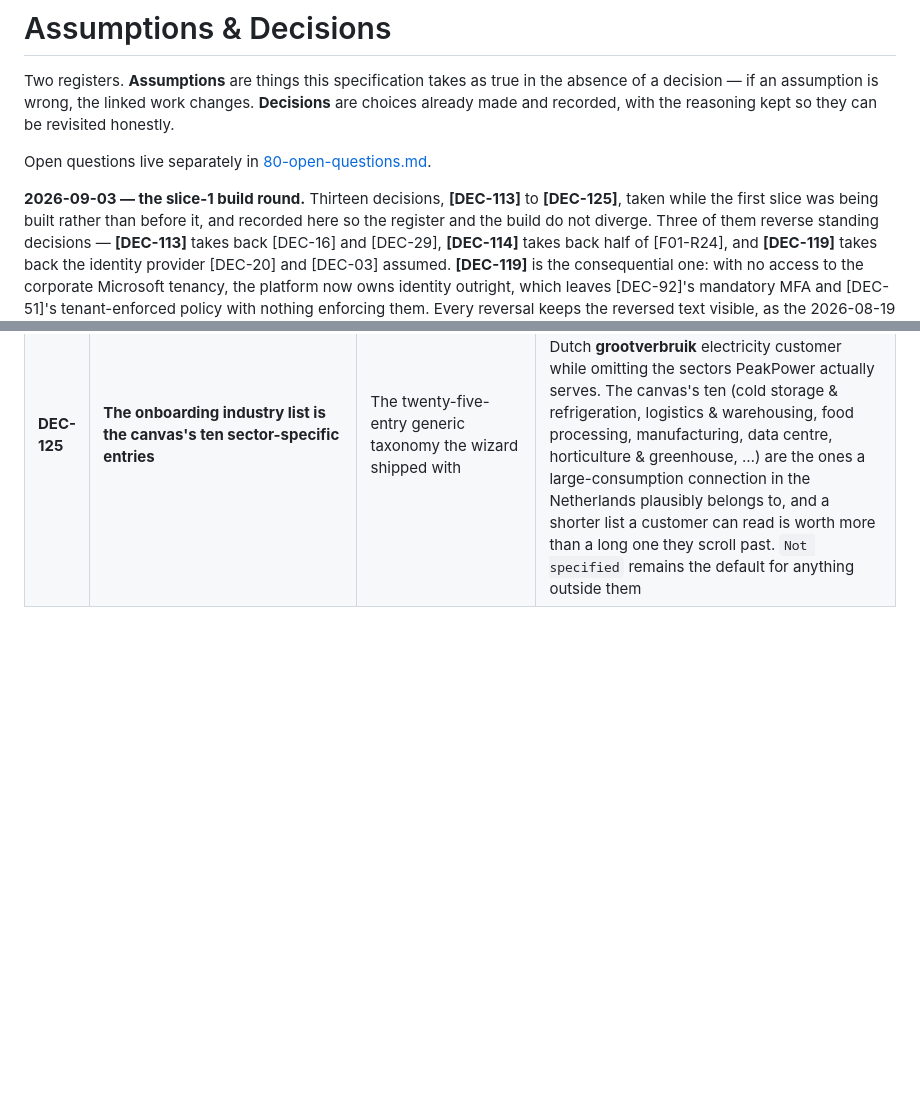
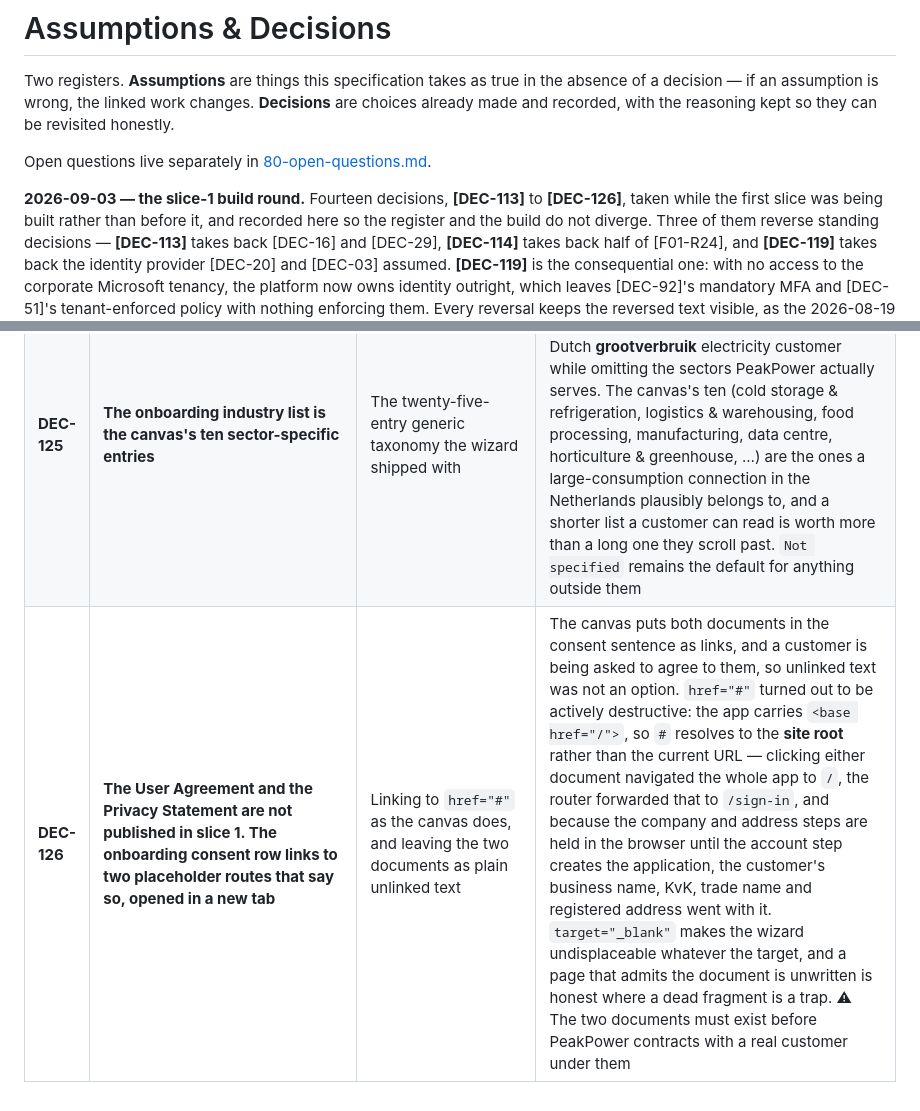
Before and after one commit to lukastosic-ifd/peakpowerspecs, a Markdown page: specs/00-overview/04-assumptions-and-decisions.md, 2 parts joined by grey strips. Drawn GitHub-style; blank space fills up the shorter version.

Commit message:
Record DEC-126: the two legal documents, and why the consent links are real routes
The canvas puts the User Agreement and the Privacy Statement in the consent sentence as
links. Neither document exists in slice 1, and the obvious placeholder - href="#" - turned
out to destroy the customer's draft, because <base href="/"> makes "#" the site root rather
than the current URL.

Co-Authored-By: Claude Opus 5 <noreply@anthropic.com>

```diff
--- a/specs/00-overview/04-assumptions-and-decisions.md
+++ b/specs/00-overview/04-assumptions-and-decisions.md
@@ -6,7 +6,7 @@ and recorded, with the reasoning kept so they can be revisited honestly.
 
 Open questions live separately in [80-open-questions.md](../80-open-questions.md).
 
-**2026-09-03 — the slice-1 build round.** Thirteen decisions, **[DEC-113]** to **[DEC-125]**, taken while
+**2026-09-03 — the slice-1 build round.** Fourteen decisions, **[DEC-113]** to **[DEC-126]**, taken while
 the first slice was being built rather than before it, and recorded here so the register and the build
 do not diverge. Three of them reverse standing decisions — **[DEC-113]** takes back [DEC-16] and
 [DEC-29], **[DEC-114]** takes back half of [F01-R24], and **[DEC-119]** takes back the identity
@@ -238,3 +238,4 @@ next session before the work it implies is built.
 | **DEC-123** | **A dense table row is `padding: 10px 12px`, in both portals** | Keeping the customer portal at `11px 12px`, and keeping the two portals on different values | The two canvases contradict each other and neither is a slip: `customer-portal.dc.html` draws its five dense tables at `11px 12px`, `back-office.dc.html` its eight at `10px 12px`. Both portals mount **one** `PpGridTable` with `density="dense"`, so one library value has to serve both and no reading of the canvases satisfies both. Settled by the design owner on 2026-09-03 in favour of `10px 12px`, which makes the customer-portal canvas's five tables the artifact that is wrong. The `11px` it replaces was never a measurement — only the value that happened to ship — so this replaces a coin-toss rather than overruling a measurement |
 | **DEC-124** | **The onboarding wizard keeps its ten steps, its six-digit signing code and its welcome screen. Only the ORDER changes: the company steps move ahead of the account step** | Adopting `Customer Onboarding.dc.html` literally — nine steps, no welcome screen, and an emailed *Review and sign* link in place of the code | The canvas is the older artifact where the two disagree: the build's signing code is implemented on the platform (`POST /onboarding/applications/{id}/sign`), covered end to end, and is the only thing that can drive the demo's *Active* outcome; the canvas's email link has no implementation behind it. Adopting the canvas whole would have deleted working, tested, platform-backed behaviour to match a mockup. The reorder is adopted because it is a genuine improvement the canvas is right about — the company is what PeakPower contracts with, the register picker makes it the natural opening question, and knowing the company first is what lets the account card read *"the account you sign in with, for Kikker Energie B.V."* ⚠ **Consequence:** `POST /onboarding/applications` is what CREATES an application and it is built from the applicant's credentials, so the company steps now run before any application exists. The wizard therefore holds those answers locally and replays them as PATCHes once the account step creates the application. No platform change |
 | **DEC-125** | **The onboarding industry list is the canvas's ten sector-specific entries** | The twenty-five-entry generic taxonomy the wizard shipped with | The generic list was not written for this book of business — it offers *Casinos & Gambling*, *Cryptocurrency* and *Defense & Military* to a Dutch **grootverbruik** electricity customer while omitting the sectors PeakPower actually serves. The canvas's ten (cold storage & refrigeration, logistics & warehousing, food processing, manufacturing, data centre, horticulture & greenhouse, …) are the ones a large-consumption connection in the Netherlands plausibly belongs to, and a shorter list a customer can read is worth more than a long one they scroll past. `Not specified` remains the default for anything outside them |
+| **DEC-126** | **The User Agreement and the Privacy Statement are not published in slice 1. The onboarding consent row links to two placeholder routes that say so, opened in a new tab** | Linking to `href="#"` as the canvas does, and leaving the two documents as plain unlinked text | The canvas puts both documents in the consent sentence as links, and a customer is being asked to agree to them, so unlinked text was not an option. `href="#"` turned out to be actively destructive: the app carries `<base href="/">`, so `#` resolves to the **site root** rather than the current URL — clicking either document navigated the whole app to `/`, the router forwarded that to `/sign-in`, and because the company and address steps are held in the browser until the account step creates the application, the customer's business name, KvK, trade name and registered address went with it. `target="_blank"` makes the wizard undisplaceable whatever the target, and a page that admits the document is unwritten is honest where a dead fragment is a trap. ⚠ The two documents must exist before PeakPower contracts with a real customer under them |
```
